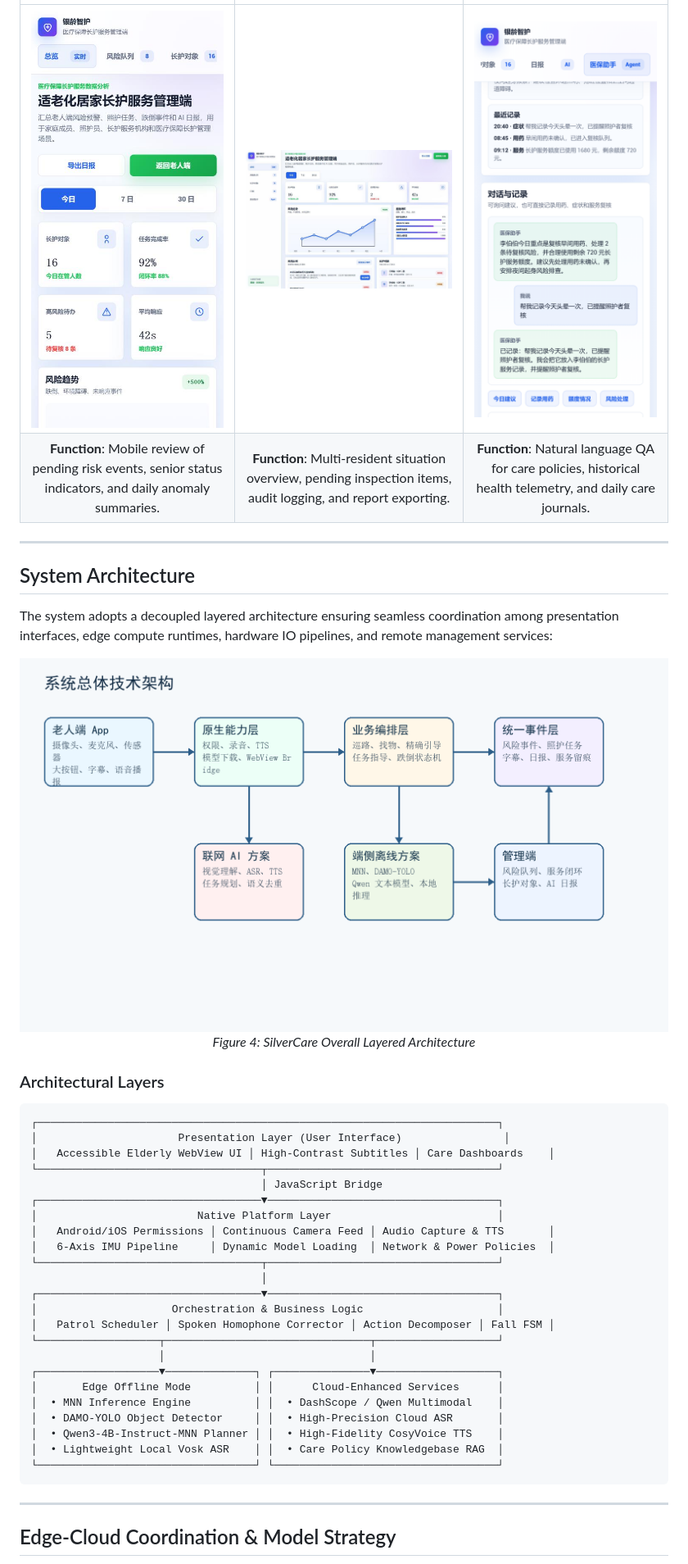
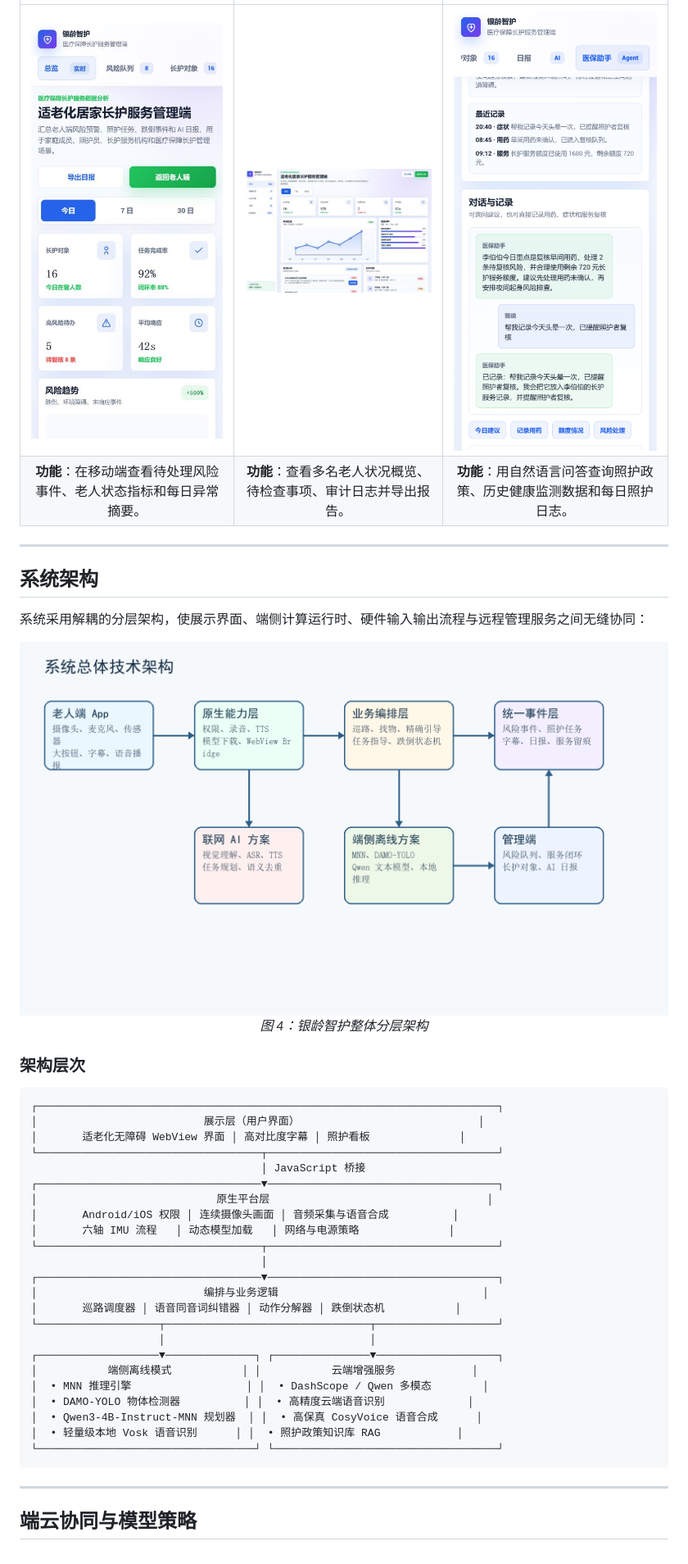
Before and after one commit to Karl-XZ/silvercare-ai-assistant, a Markdown page: README.md, the part around one of its changes. Shown at 82% size. GitHub-like rendering.

````diff
--- a/README.md
+++ b/README.md
@@ -89,47 +89,47 @@ The system aggregates in-home hazard incidents, alarm logs, and routine care tas
 | :---: | :---: | :---: |
-| <img src="docs/images/screen_mobile_dashboard.jpeg" alt="Mobile Care Dashboard" width="260"/> | <img src="docs/images/screen_web_dashboard.jpeg" alt="Web Management Console" width="460"/> | <img src="docs/images/screen_assistant_chat.png" alt="Data Assistant Chat History" width="260"/> |
-| **Function**: Mobile review of pending risk events, senior status indicators, and daily anomaly summaries. | **Function**: Multi-resident situation overview, pending inspection items, audit logging, and report exporting. | **Function**: Natural language QA for care policies, historical health telemetry, and daily care journals. |
+| <img src="docs/images/screen_mobile_dashboard.jpeg" alt="移动端照护看板" width="260"/> | <img src="docs/images/screen_web_dashboard.jpeg" alt="Web 管理控制台" width="460"/> | <img src="docs/images/screen_assistant_chat.png" alt="数据助手聊天记录" width="260"/> |
+| **功能**：在移动端查看待处理风险事件、老人状态指标和每日异常摘要。 | **功能**：查看多名老人状况概览、待检查事项、审计日志并导出报告。 | **功能**：用自然语言问答查询照护政策、历史健康监测数据和每日照护日志。 |
 
 ---
 
-## System Architecture
+## 系统架构
 
-The system adopts a decoupled layered architecture ensuring seamless coordination among presentation interfaces, edge compute runtimes, hardware IO pipelines, and remote management services:
+系统采用解耦的分层架构，使展示界面、端侧计算运行时、硬件输入输出流程与远程管理服务之间无缝协同：
 
 <div align="center">
-  <img src="docs/images/arch_system_overview.png" alt="System Layered Architecture" width="850"/>
-  <p><em>Figure 4: SilverCare Overall Layered Architecture</em></p>
+  <img src="docs/images/arch_system_overview.png" alt="系统分层架构" width="850"/>
+  <p><em>图 4：银龄智护整体分层架构</em></p>
 </div>
 
-### Architectural Layers
+### 架构层次
 
 ```text
 ┌────────────────────────────────────────────────────────────────────────┐
-│                      Presentation Layer (User Interface)                │
-│   Accessible Elderly WebView UI │ High-Contrast Subtitles │ Care Dashboards    │
+│                          展示层（用户界面）                            │
+│       适老化无障碍 WebView 界面 │ 高对比度字幕 │ 照护看板              │
 └───────────────────────────────────┬────────────────────────────────────┘
-                                    │ JavaScript Bridge
+                                    │ JavaScript 桥接
 ┌───────────────────────────────────▼────────────────────────────────────┐
-│                         Native Platform Layer                          │
-│   Android/iOS Permissions │ Continuous Camera Feed │ Audio Capture & TTS       │
-│   6-Axis IMU Pipeline     │ Dynamic Model Loading  │ Network & Power Policies  │
+│                            原生平台层                                  │
+│       Android/iOS 权限 │ 连续摄像头画面 │ 音频采集与语音合成          │
+│       六轴 IMU 流程   │ 动态模型加载   │ 网络与电源策略              │
 └───────────────────────────────────┬────────────────────────────────────┘
                                     │
 ┌───────────────────────────────────▼────────────────────────────────────┐
-│                     Orchestration & Business Logic                     │
-│   Patrol Scheduler │ Spoken Homophone Corrector │ Action Decomposer │ Fall FSM │
+│                          编排与业务逻辑                                │
+│       巡路调度器 │ 语音同音词纠错器 │ 动作分解器 │ 跌倒状态机           │
 └───────────────────┬────────────────────────────────┬───────────────────┘
                     │                                │
 ┌───────────────────▼──────────────┐ ┌───────────────▼───────────────────┐
-│       Edge Offline Mode          │ │      Cloud-Enhanced Services      │
-│  • MNN Inference Engine          │ │  • DashScope / Qwen Multimodal    │
-│  • DAMO-YOLO Object Detector     │ │  • High-Precision Cloud ASR       │
-│  • Qwen3-4B-Instruct-MNN Planner │ │  • High-Fidelity CosyVoice TTS    │
-│  • Lightweight Local Vosk ASR    │ │  • Care Policy Knowledgebase RAG  │
+│           端侧离线模式           │ │           云端增强服务            │
+│  • MNN 推理引擎                  │ │  • DashScope / Qwen 多模态        │
+│  • DAMO-YOLO 物体检测器          │ │  • 高精度云端语音识别             │
+│  • Qwen3-4B-Instruct-MNN 规划器  │ │  • 高保真 CosyVoice 语音合成      │
+│  • 轻量级本地 Vosk 语音识别      │ │  • 照护政策知识库 RAG            │
 └──────────────────────────────────┘ └───────────────────────────────────┘
 ```
 
 ---
 
-## Edge-Cloud Coordination & Model Strategy
+## 端云协同与模型策略
 
````
Also changed, not shown: other parts of README.md (+73 -73 lines).
